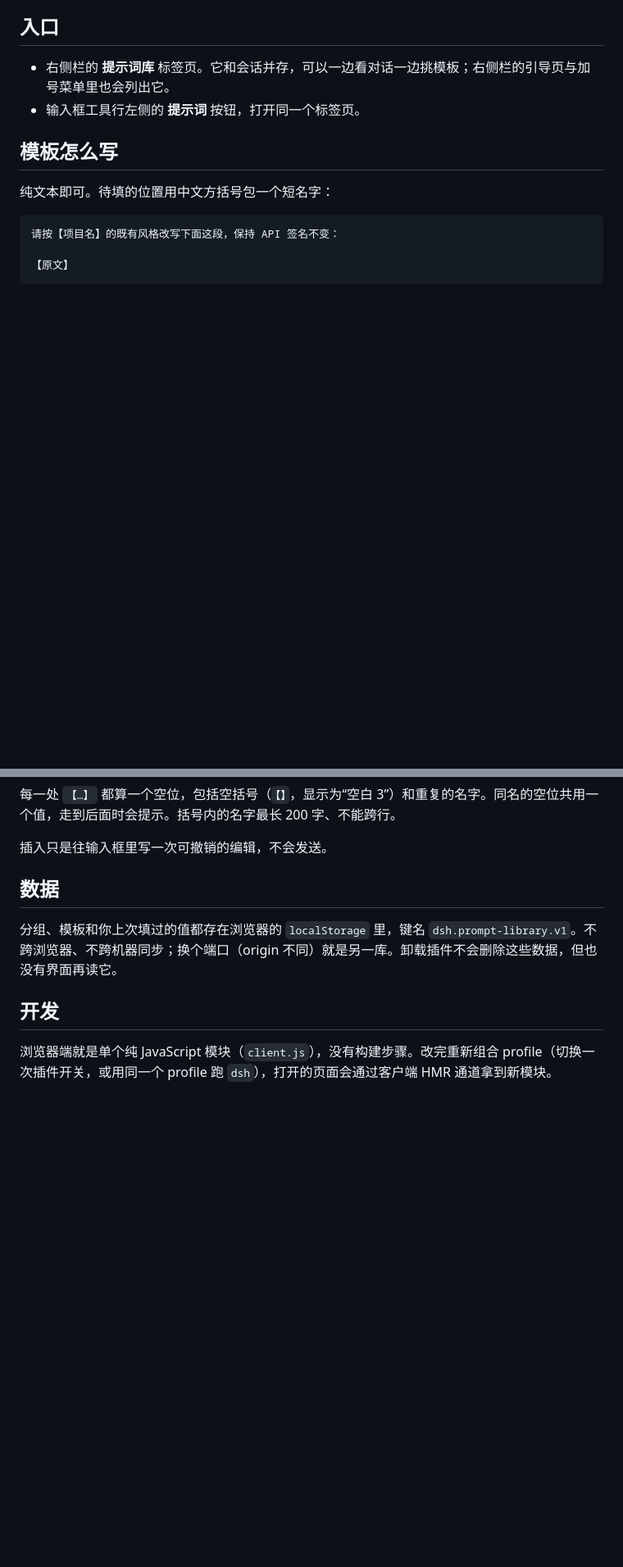
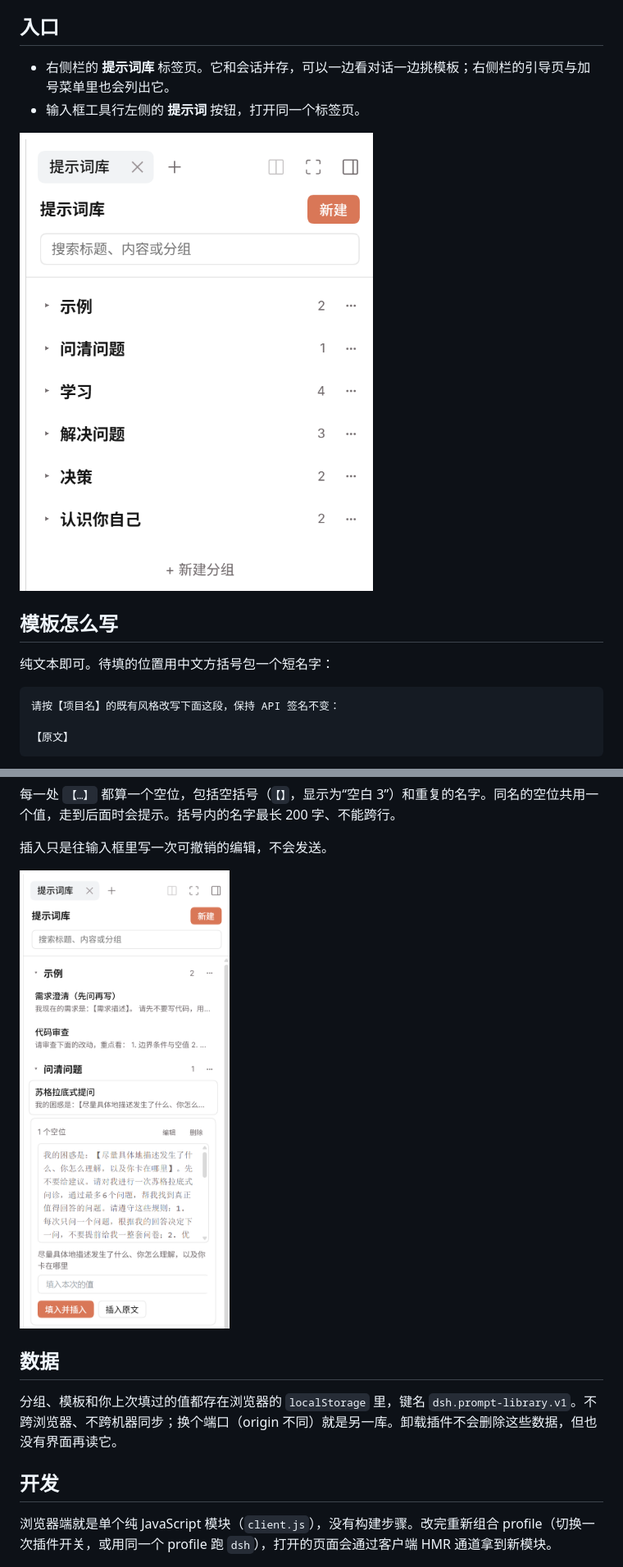
Before and after one commit to virtin37/dsh-prompt-library, a Markdown page: README.zh.md, 2 parts joined by grey strips. Shown at 82% size. Rendered like a GitHub page; pictures changed too: docs/fill.png (added), docs/panel.png (added); blank space fills up the shorter version.

```diff
--- a/README.zh.md
+++ b/README.zh.md
@@ -20,6 +20,8 @@
 - 右侧栏的 **提示词库** 标签页。它和会话并存，可以一边看对话一边挑模板；右侧栏的引导页与加号菜单里也会列出它。
 - 输入框工具行左侧的 **提示词** 按钮，打开同一个标签页。
 
+![右栏里的提示词库标签页](docs/panel.png)
+
 ## 模板怎么写
 
 纯文本即可。待填的位置用中文方括号包一个短名字：
@@ -35,6 +37,8 @@
 每一处 `【…】` 都算一个空位，包括空括号（`【】`，显示为“空白 3”）和重复的名字。同名的空位共用一个值，走到后面时会提示。括号内的名字最长 200 字、不能跨行。
 
 插入只是往输入框里写一次可撤销的编辑，不会发送。
+
+![展开的模板：空位列出、填入值、两个插入按钮](docs/fill.png)
 
 ## 数据
 
```
Also changed, not shown: README.md (+4 -0 lines), 1 other file.
